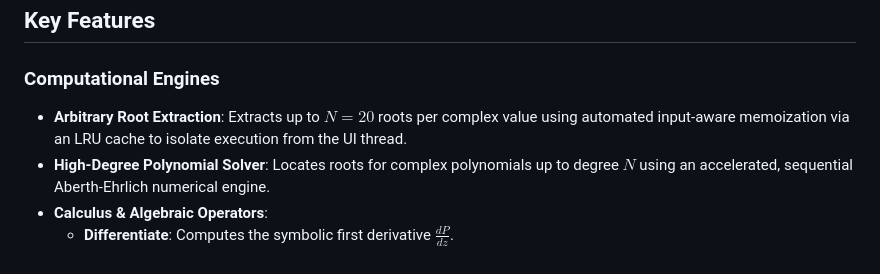
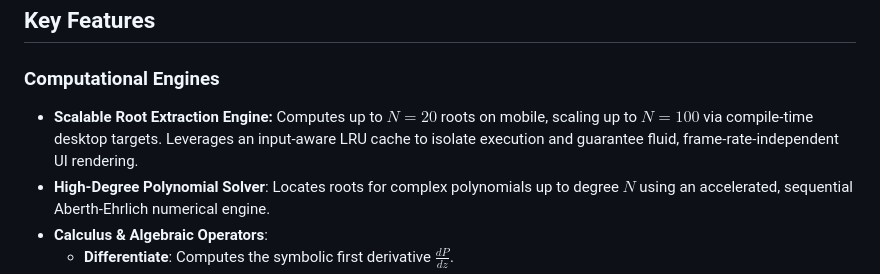
Before and after one commit to yaronday/open_src_assets, a Markdown page: Argandly/assets/README.md, the part around the change. GitHub-like rendering.

Commit message:
+scalable root extraction

```diff
--- a/Argandly/assets/README.md
+++ b/Argandly/assets/README.md
@@ -17,7 +17,7 @@ Argandly bridges pure numerical computation with interactive geometric analysis
 
 ### Computational Engines
 
-- **Arbitrary Root Extraction**: Extracts up to $N = 20$ roots per complex value using automated input-aware memoization via an LRU cache to isolate execution from the UI thread.
+- **Scalable Root Extraction Engine:** Computes up to $N = 20$ roots on mobile, scaling up to $N = 100$ via compile-time desktop targets. Leverages an input-aware LRU cache to isolate execution and guarantee fluid, frame-rate-independent UI rendering.
 - **High-Degree Polynomial Solver**: Locates roots for complex polynomials up to degree $N$ using an accelerated, sequential Aberth-Ehrlich numerical engine.
 - **Calculus & Algebraic Operators**:
   - **Differentiate**: Computes the symbolic first derivative $\frac{dP}{dz}$.
```
